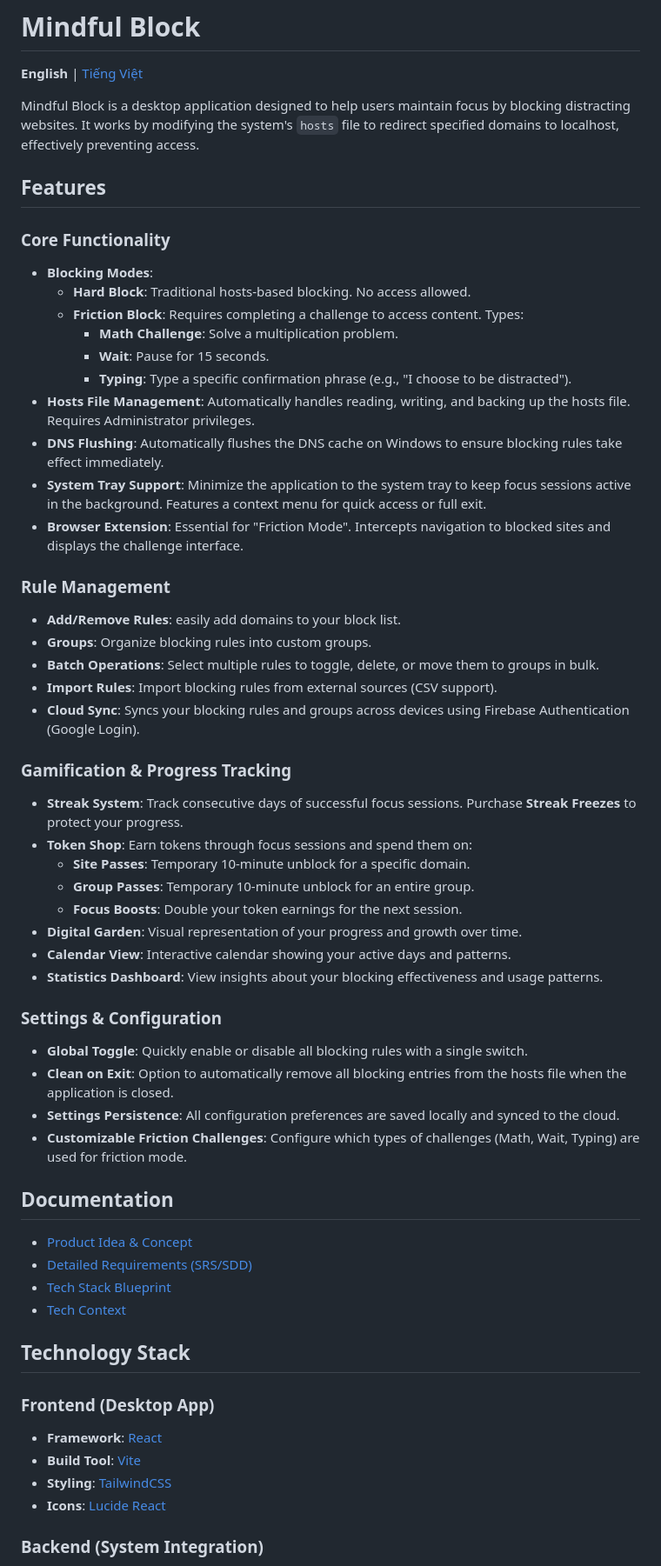
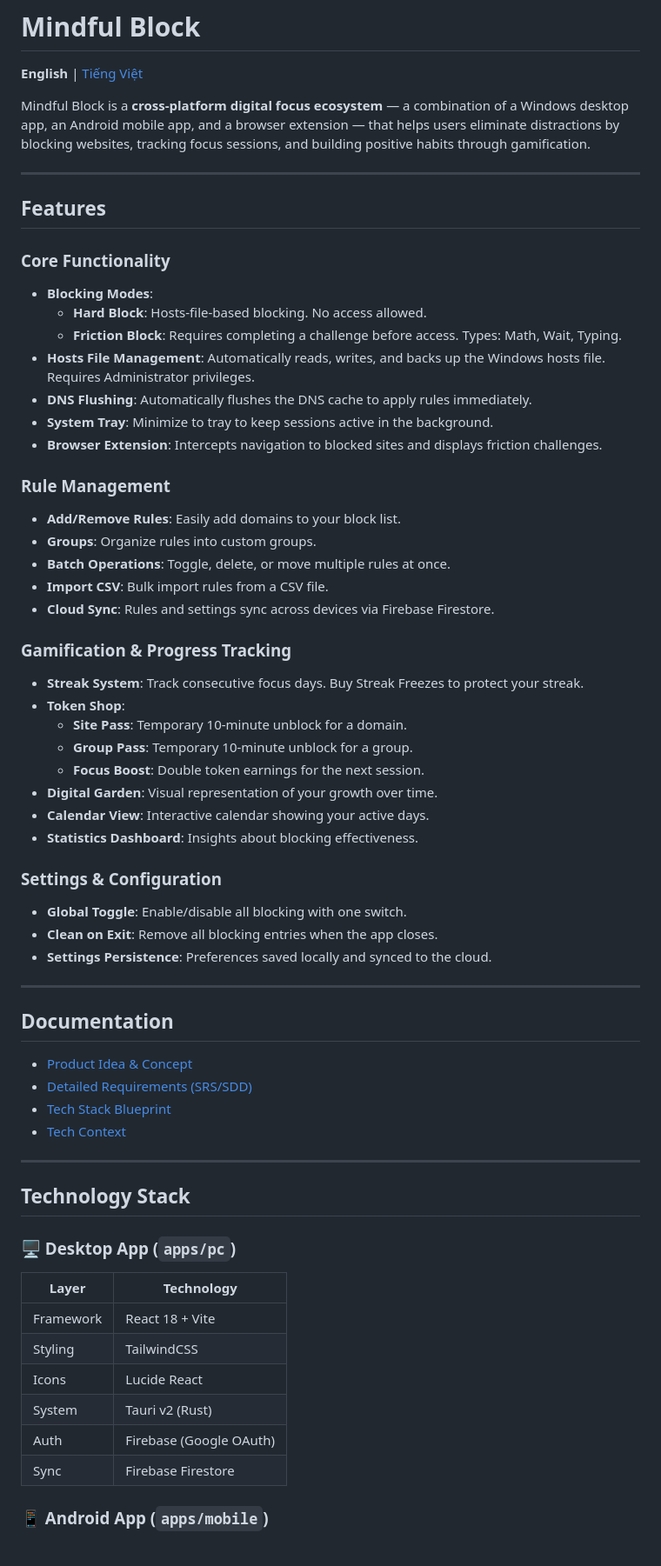
Before and after one commit to JosephPham324/network-blocker, a Markdown page: README.md, the part around one of its changes. Shown at 87% size. Drawn GitHub-style.

```diff
--- a/README.md
+++ b/README.md
@@ -2,48 +2,48 @@
 
 **English** | [Tiếng Việt](README_vi.md)
 
-Mindful Block is a desktop application designed to help users maintain focus by blocking distracting websites. It works by modifying the system's `hosts` file to redirect specified domains to localhost, effectively preventing access.
+Mindful Block is a **cross-platform digital focus ecosystem** — a combination of a Windows desktop app, an Android mobile app, and a browser extension — that helps users eliminate distractions by blocking websites, tracking focus sessions, and building positive habits through gamification.
+
+---
 
 ## Features
 
 ### Core Functionality
 
 - **Blocking Modes**:
-  - **Hard Block**: Traditional hosts-based blocking. No access allowed.
-  - **Friction Block**: Requires completing a challenge to access content. Types:
-    - **Math Challenge**: Solve a multiplication problem.
-    - **Wait**: Pause for 15 seconds.
-    - **Typing**: Type a specific confirmation phrase (e.g., "I choose to be distracted").
-- **Hosts File Management**: Automatically handles reading, writing, and backing up the hosts file. Requires Administrator privileges.
-- **DNS Flushing**: Automatically flushes the DNS cache on Windows to ensure blocking rules take effect immediately.
-- **System Tray Support**: Minimize the application to the system tray to keep focus sessions active in the background. Features a context menu for quick access or full exit.
-- **Browser Extension**: Essential for "Friction Mode". Intercepts navigation to blocked sites and displays the challenge interface.
+  - **Hard Block**: Hosts-file-based blocking. No access allowed.
+  - **Friction Block**: Requires completing a challenge before access. Types: Math, Wait, Typing.
+- **Hosts File Management**: Automatically reads, writes, and backs up the Windows hosts file. Requires Administrator privileges.
+- **DNS Flushing**: Automatically flushes the DNS cache to apply rules immediately.
+- **System Tray**: Minimize to tray to keep sessions active in the background.
+- **Browser Extension**: Intercepts navigation to blocked sites and displays friction challenges.
 
 ### Rule Management
 
-- **Add/Remove Rules**: easily add domains to your block list.
-- **Groups**: Organize blocking rules into custom groups.
-- **Batch Operations**: Select multiple rules to toggle, delete, or move them to groups in bulk.
-- **Import Rules**: Import blocking rules from external sources (CSV support).
-- **Cloud Sync**: Syncs your blocking rules and groups across devices using Firebase Authentication (Google Login).
+- **Add/Remove Rules**: Easily add domains to your block list.
+- **Groups**: Organize rules into custom groups.
+- **Batch Operations**: Toggle, delete, or move multiple rules at once.
+- **Import CSV**: Bulk import rules from a CSV file.
+- **Cloud Sync**: Rules and settings sync across devices via Firebase Firestore.
 
 ### Gamification & Progress Tracking
 
-- **Streak System**: Track consecutive days of successful focus sessions. Purchase **Streak Freezes** to protect your progress.
-- **Token Shop**: Earn tokens through focus sessions and spend them on:
-  - **Site Passes**: Temporary 10-minute unblock for a specific domain.
-  - **Group Passes**: Temporary 10-minute unblock for an entire group.
-  - **Focus Boosts**: Double your token earnings for the next session.
-- **Digital Garden**: Visual representation of your progress and growth over time.
-- **Calendar View**: Interactive calendar showing your active days and patterns.
-- **Statistics Dashboard**: View insights about your blocking effectiveness and usage patterns.
+- **Streak System**: Track consecutive focus days. Buy Streak Freezes to protect your streak.
+- **Token Shop**:
+  - **Site Pass**: Temporary 10-minute unblock for a domain.
+  - **Group Pass**: Temporary 10-minute unblock for a group.
+  - **Focus Boost**: Double token earnings for the next session.
+- **Digital Garden**: Visual representation of your growth over time.
+- **Calendar View**: Interactive calendar showing your active days.
+- **Statistics Dashboard**: Insights about blocking effectiveness.
 
 ### Settings & Configuration
 
-- **Global Toggle**: Quickly enable or disable all blocking rules with a single switch.
-- **Clean on Exit**: Option to automatically remove all blocking entries from the hosts file when the application is closed.
-- **Settings Persistence**: All configuration preferences are saved locally and synced to the cloud.
-- **Customizable Friction Challenges**: Configure which types of challenges (Math, Wait, Typing) are used for friction mode.
+- **Global Toggle**: Enable/disable all blocking with one switch.
+- **Clean on Exit**: Remove all blocking entries when the app closes.
+- **Settings Persistence**: Preferences saved locally and synced to the cloud.
+
+---
 
 ## Documentation
 
@@ -52,14 +52,20 @@ Mindful Block is a desktop application designed to help users maintain focus by
 - [Tech Stack Blueprint](https://josephpham324.github.io/network-blocker/tech_stack_blueprint.html)
 - [Tech Context](docs/tech-context.md)
 
+---
+
 ## Technology Stack
 
-### Frontend (Desktop App)
+### 🖥️ Desktop App (`apps/pc`)
 
-- **Framework**: [React](https://react.dev/)
-- **Build Tool**: [Vite](https://vitejs.dev/)
-- **Styling**: [TailwindCSS](https://tailwindcss.com/)
-- **Icons**: [Lucide React](https://lucide.dev/)
+| Layer | Technology |
+|---|---|
+| Framework | React 18 + Vite |
+| Styling | TailwindCSS |
+| Icons | Lucide React |
+| System | Tauri v2 (Rust) |
+| Auth | Firebase (Google OAuth) |
+| Sync | Firebase Firestore |
 
-### Backend (System Integration)
+### 📱 Android App (`apps/mobile`)
 
```
Also changed, not shown: other parts of README.md (+75 -34 lines), docs/tech-context.md (+20 -3 lines).
